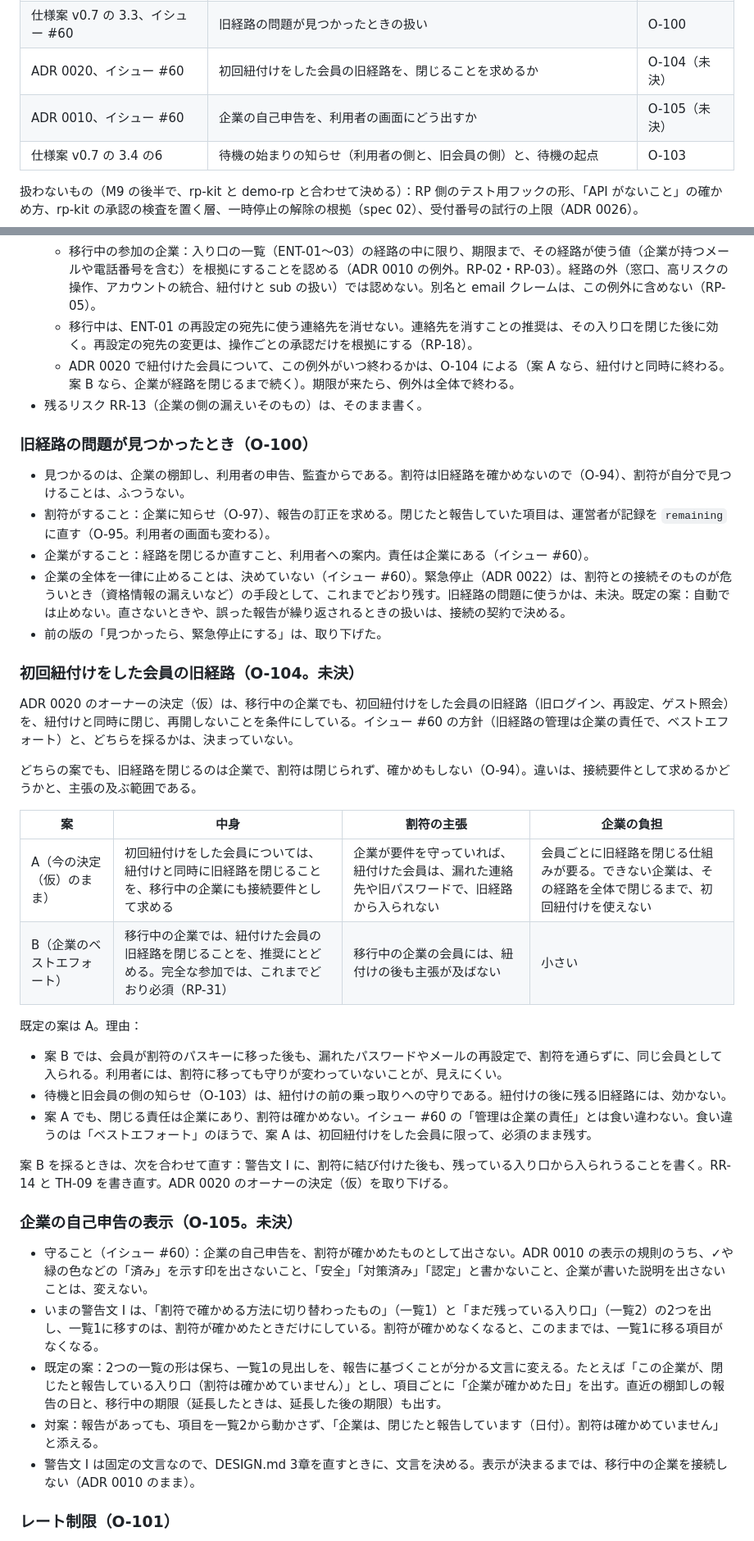
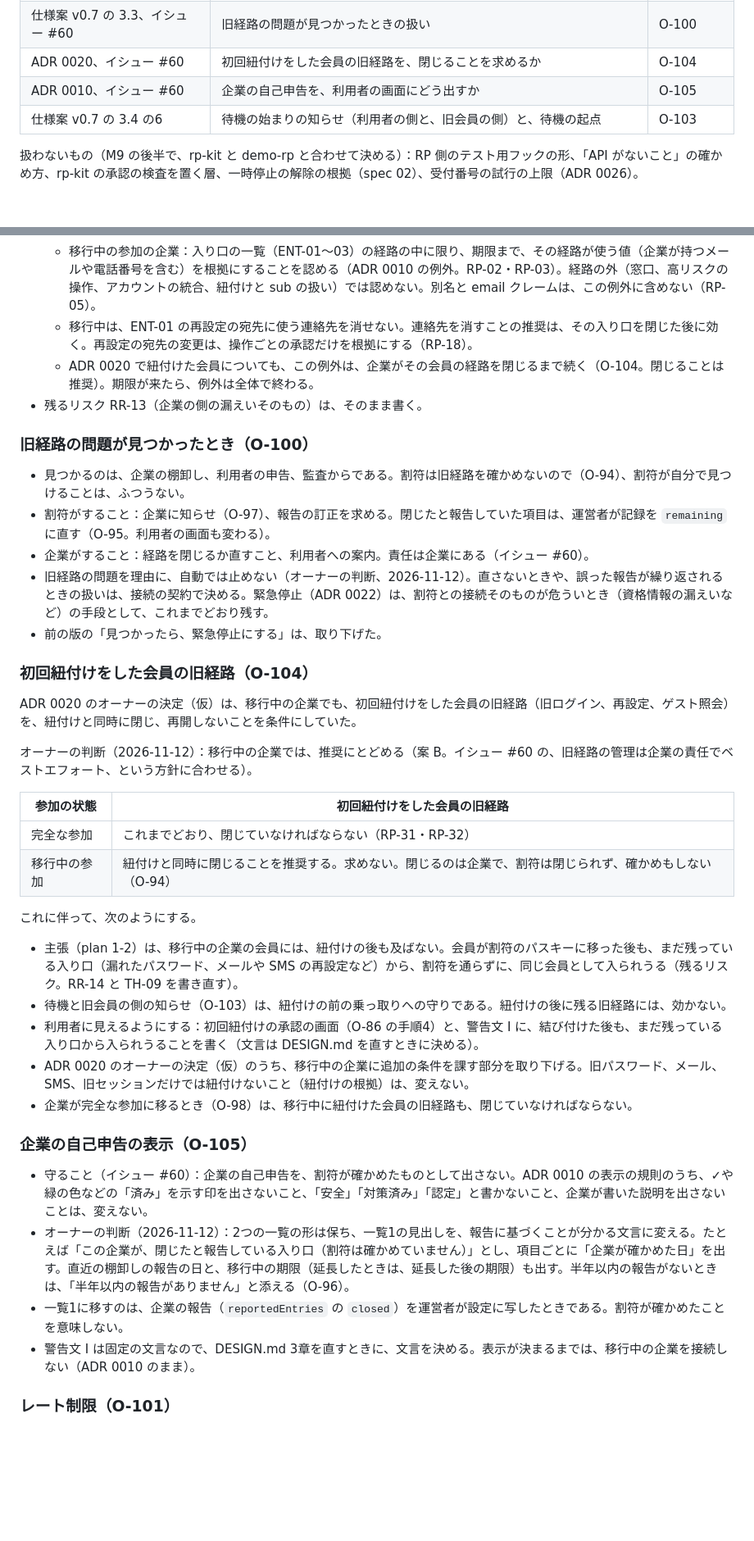
Before and after one commit to nori1234/pii-token-vault, a Markdown page: docs/adr/0028-migration-details.md, 2 parts joined by grey strips. Shown at 82% size. Drawn GitHub-style; blank space fills up the shorter version.

```diff
--- a/docs/adr/0028-migration-details.md
+++ b/docs/adr/0028-migration-details.md
@@ -29,8 +29,8 @@ M9 で決めることにしていた項目のうち、この ADR で扱うもの
 | ADR 0010 | 移行中から完全な参加へ、完全な参加から移行中へ移す条件と手順 | O-98 |
 | ADR 0008、spec 02 の RP-35 | 紐付けの前から企業が持っている本物の連絡先を消すことを、必須にするか | O-99 |
 | 仕様案 v0.7 の 3.3、イシュー #60 | 旧経路の問題が見つかったときの扱い | O-100 |
-| ADR 0020、イシュー #60 | 初回紐付けをした会員の旧経路を、閉じることを求めるか | O-104（未決） |
-| ADR 0010、イシュー #60 | 企業の自己申告を、利用者の画面にどう出すか | O-105（未決） |
+| ADR 0020、イシュー #60 | 初回紐付けをした会員の旧経路を、閉じることを求めるか | O-104 |
+| ADR 0010、イシュー #60 | 企業の自己申告を、利用者の画面にどう出すか | O-105 |
 | 仕様案 v0.7 の 3.4 の6 | 待機の始まりの知らせ（利用者の側と、旧会員の側）と、待機の起点 | O-103 |
 
 扱わないもの（M9 の後半で、rp-kit と demo-rp と合わせて決める）：RP 側のテスト用フックの形、「API がないこと」の確かめ方、rp-kit の承認の検査を置く層、一時停止の解除の根拠（spec 02）、受付番号の試行の上限（ADR 0026）。
@@ -232,7 +233,7 @@ M9 で決めることにしていた項目のうち、この ADR で扱うもの
   - 完全な参加の企業：どの経路でも、根拠に使わない。これまでどおり必須である。
   - 移行中の参加の企業：入り口の一覧（ENT-01〜03）の経路の中に限り、期限まで、その経路が使う値（企業が持つメールや電話番号を含む）を根拠にすることを認める（ADR 0010 の例外。RP-02・RP-03）。経路の外（窓口、高リスクの操作、アカウントの統合、紐付けと sub の扱い）では認めない。別名と email クレームは、この例外に含めない（RP-05）。
   - 移行中は、ENT-01 の再設定の宛先に使う連絡先を消せない。連絡先を消すことの推奨は、その入り口を閉じた後に効く。再設定の宛先の変更は、操作ごとの承認だけを根拠にする（RP-18）。
-  - ADR 0020 で紐付けた会員について、この例外がいつ終わるかは、O-104 による（案 A なら、紐付けと同時に終わる。案 B なら、企業が経路を閉じるまで続く）。期限が来たら、例外は全体で終わる。
+  - ADR 0020 で紐付けた会員についても、この例外は、企業がその会員の経路を閉じるまで続く（O-104。閉じることは推奨）。期限が来たら、例外は全体で終わる。
 - 残るリスク RR-13（企業の側の漏えいそのもの）は、そのまま書く。
 
 ### 旧経路の問題が見つかったとき（O-100）
@@ -240,34 +241,33 @@ M9 で決めることにしていた項目のうち、この ADR で扱うもの
 - 見つかるのは、企業の棚卸し、利用者の申告、監査からである。割符は旧経路を確かめないので（O-94）、割符が自分で見つけることは、ふつうない。
 - 割符がすること：企業に知らせ（O-97）、報告の訂正を求める。閉じたと報告していた項目は、運営者が記録を `remaining` に直す（O-95。利用者の画面も変わる）。
 - 企業がすること：経路を閉じるか直すこと、利用者への案内。責任は企業にある（イシュー #60）。
-- 企業の全体を一律に止めることは、決めていない（イシュー #60）。緊急停止（ADR 0022）は、割符との接続そのものが危ういとき（資格情報の漏えいなど）の手段として、これまでどおり残す。旧経路の問題に使うかは、未決。既定の案：自動では止めない。直さないときや、誤った報告が繰り返されるときの扱いは、接続の契約で決める。
+- 旧経路の問題を理由に、自動では止めない（オーナーの判断、2026-11-12）。直さないときや、誤った報告が繰り返されるときの扱いは、接続の契約で決める。緊急停止（ADR 0022）は、割符との接続そのものが危ういとき（資格情報の漏えいなど）の手段として、これまでどおり残す。
 - 前の版の「見つかったら、緊急停止にする」は、取り下げた。
 
-### 初回紐付けをした会員の旧経路（O-104。未決）
+### 初回紐付けをした会員の旧経路（O-104）
 
-ADR 0020 のオーナーの決定（仮）は、移行中の企業でも、初回紐付けをした会員の旧経路（旧ログイン、再設定、ゲスト照会）を、紐付けと同時に閉じ、再開しないことを条件にしている。イシュー #60 の方針（旧経路の管理は企業の責任で、ベストエフォート）と、どちらを採るかは、決まっていない。
+ADR 0020 のオーナーの決定（仮）は、移行中の企業でも、初回紐付けをした会員の旧経路（旧ログイン、再設定、ゲスト照会）を、紐付けと同時に閉じ、再開しないことを条件にしていた。
 
-どちらの案でも、旧経路を閉じるのは企業で、割符は閉じられず、確かめもしない（O-94）。違いは、接続要件として求めるかどうかと、主張の及ぶ範囲である。
+オーナーの判断（2026-11-12）：移行中の企業では、推奨にとどめる（案 B。イシュー #60 の、旧経路の管理は企業の責任でベストエフォート、という方針に合わせる）。
 
-| 案 | 中身 | 割符の主張 | 企業の負担 |
-|---|---|---|---|
-| A（今の決定（仮）のまま） | 初回紐付けをした会員については、紐付けと同時に旧経路を閉じることを、移行中の企業にも接続要件として求める | 企業が要件を守っていれば、紐付けた会員は、漏れた連絡先や旧パスワードで、旧経路から入られない | 会員ごとに旧経路を閉じる仕組みが要る。できない企業は、その経路を全体で閉じるまで、初回紐付けを使えない |
-| B（企業のベストエフォート） | 移行中の企業では、紐付けた会員の旧経路を閉じることを、推奨にとどめる。完全な参加では、これまでどおり必須（RP-31） | 移行中の企業の会員には、紐付けの後も主張が及ばない | 小さい |
+| 参加の状態 | 初回紐付けをした会員の旧経路 |
+|---|---|
+| 完全な参加 | これまでどおり、閉じていなければならない（RP-31・RP-32） |
+| 移行中の参加 | 紐付けと同時に閉じることを推奨する。求めない。閉じるのは企業で、割符は閉じられず、確かめもしない（O-94） |
 
-既定の案は A。理由：
+これに伴って、次のようにする。
 
-- 案 B では、会員が割符のパスキーに移った後も、漏れたパスワードやメールの再設定で、割符を通らずに、同じ会員として入られる。利用者には、割符に移っても守りが変わっていないことが、見えにくい。
+- 主張（plan 1-2）は、移行中の企業の会員には、紐付けの後も及ばない。会員が割符のパスキーに移った後も、まだ残っている入り口（漏れたパスワード、メールや SMS の再設定など）から、割符を通らずに、同じ会員として入られうる（残るリスク。RR-14 と TH-09 を書き直す）。
 - 待機と旧会員の側の知らせ（O-103）は、紐付けの前の乗っ取りへの守りである。紐付けの後に残る旧経路には、効かない。
-- 案 A でも、閉じる責任は企業にあり、割符は確かめない。イシュー #60 の「管理は企業の責任」とは食い違わない。食い違うのは「ベストエフォート」のほうで、案 A は、初回紐付けをした会員に限って、必須のまま残す。
+- 利用者に見えるようにする：初回紐付けの承認の画面（O-86 の手順4）と、警告文 I に、結び付けた後も、まだ残っている入り口から入られうることを書く（文言は DESIGN.md を直すときに決める）。
+- ADR 0020 のオーナーの決定（仮）のうち、移行中の企業に追加の条件を課す部分を取り下げる。旧パスワード、メール、SMS、旧セッションだけでは紐付けないこと（紐付けの根拠）は、変えない。
+- 企業が完全な参加に移るとき（O-98）は、移行中に紐付けた会員の旧経路も、閉じていなければならない。
 
-案 B を採るときは、次を合わせて直す：警告文 I に、割符に結び付けた後も、残っている入り口から入られうることを書く。RR-14 と TH-09 を書き直す。ADR 0020 のオーナーの決定（仮）を取り下げる。
-
-### 企業の自己申告の表示（O-105。未決）
+### 企業の自己申告の表示（O-105）
 
 - 守ること（イシュー #60）：企業の自己申告を、割符が確かめたものとして出さない。ADR 0010 の表示の規則のうち、✓や緑の色などの「済み」を示す印を出さないこと、「安全」「対策済み」「認定」と書かないこと、企業が書いた説明を出さないことは、変えない。
-- いまの警告文 I は、「割符で確かめる方法に切り替わったもの」（一覧1）と「まだ残っている入り口」（一覧2）の2つを出し、一覧1に移すのは、割符が確かめたときだけにしている。割符が確かめなくなると、このままでは、一覧1に移る項目がなくなる。
-- 既定の案：2つの一覧の形は保ち、一覧1の見出しを、報告に基づくことが分かる文言に変える。たとえば「この企業が、閉じたと報告している入り口（割符は確かめていません）」とし、項目ごとに「企業が確かめた日」を出す。直近の棚卸しの報告の日と、移行中の期限（延長したときは、延長した後の期限）も出す。
-- 対案：報告があっても、項目を一覧2から動かさず、「企業は、閉じたと報告しています（日付）。割符は確かめていません」と添える。
+- オーナーの判断（2026-11-12）：2つの一覧の形は保ち、一覧1の見出しを、報告に基づくことが分かる文言に変える。たとえば「この企業が、閉じたと報告している入り口（割符は確かめていません）」とし、項目ごとに「企業が確かめた日」を出す。直近の棚卸しの報告の日と、移行中の期限（延長したときは、延長した後の期限）も出す。半年以内の報告がないときは、「半年以内の報告がありません」と添える（O-96）。
+- 一覧1に移すのは、企業の報告（`reportedEntries` の `closed`）を運営者が設定に写したときである。割符が確かめたことを意味しない。
 - 警告文 I は固定の文言なので、DESIGN.md 3章を直すときに、文言を決める。表示が決まるまでは、移行中の企業を接続しない（ADR 0010 のまま）。
 
 ### レート制限（O-101）
```
Also changed, not shown: other parts of docs/adr/0028-migration-details.md (+81 -60 lines).
